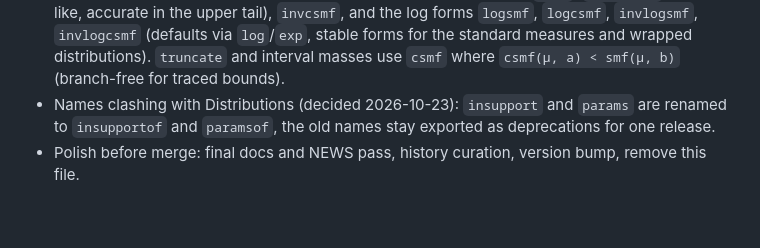
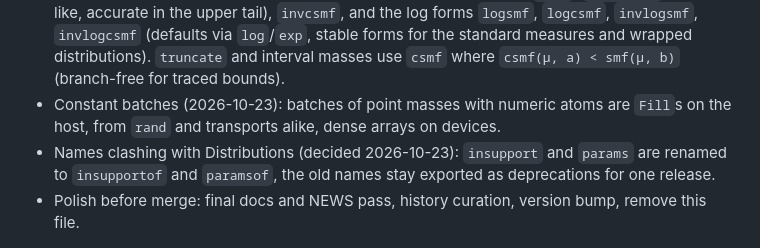
Before and after one commit to JuliaMath/MeasureBase.jl, a Markdown page: redesign.md, the part around the change. Drawn GitHub-style; blank space fills up the shorter version.

Commit message:
Note constant batches in the redesign notes
The working notes record the decisions of the branch; batches of point
masses as fills on the host (and dense arrays on devices) is one of
them.

Assisted-By: generative AI

```diff
--- a/redesign.md
+++ b/redesign.md
@@ -342,6 +342,9 @@ locally on the GB10, green at HEAD except one expected-broken CUDA case
   `log`/`exp`, stable forms for the standard measures and wrapped
   distributions). `truncate` and interval masses use `csmf` where
   `csmf(μ, a) < smf(μ, b)` (branch-free for traced bounds).
+- Constant batches (2026-10-23): batches of point masses with numeric atoms
+  are `Fill`s on the host, from `rand` and transports alike, dense arrays
+  on devices.
 - Names clashing with Distributions (decided 2026-10-23): `insupport` and
   `params` are renamed to `insupportof` and `paramsof`, the old names stay
   exported as deprecations for one release.
```
